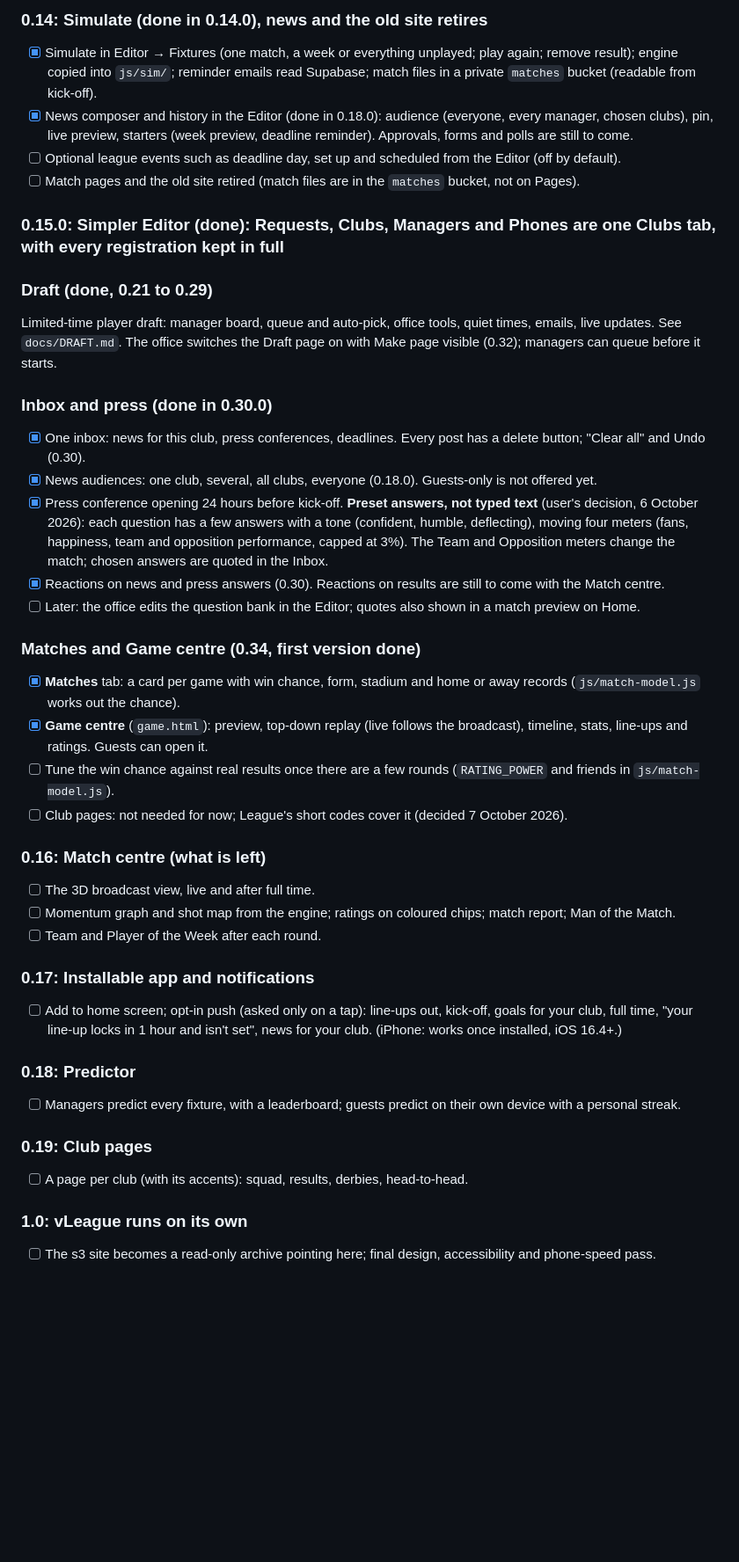
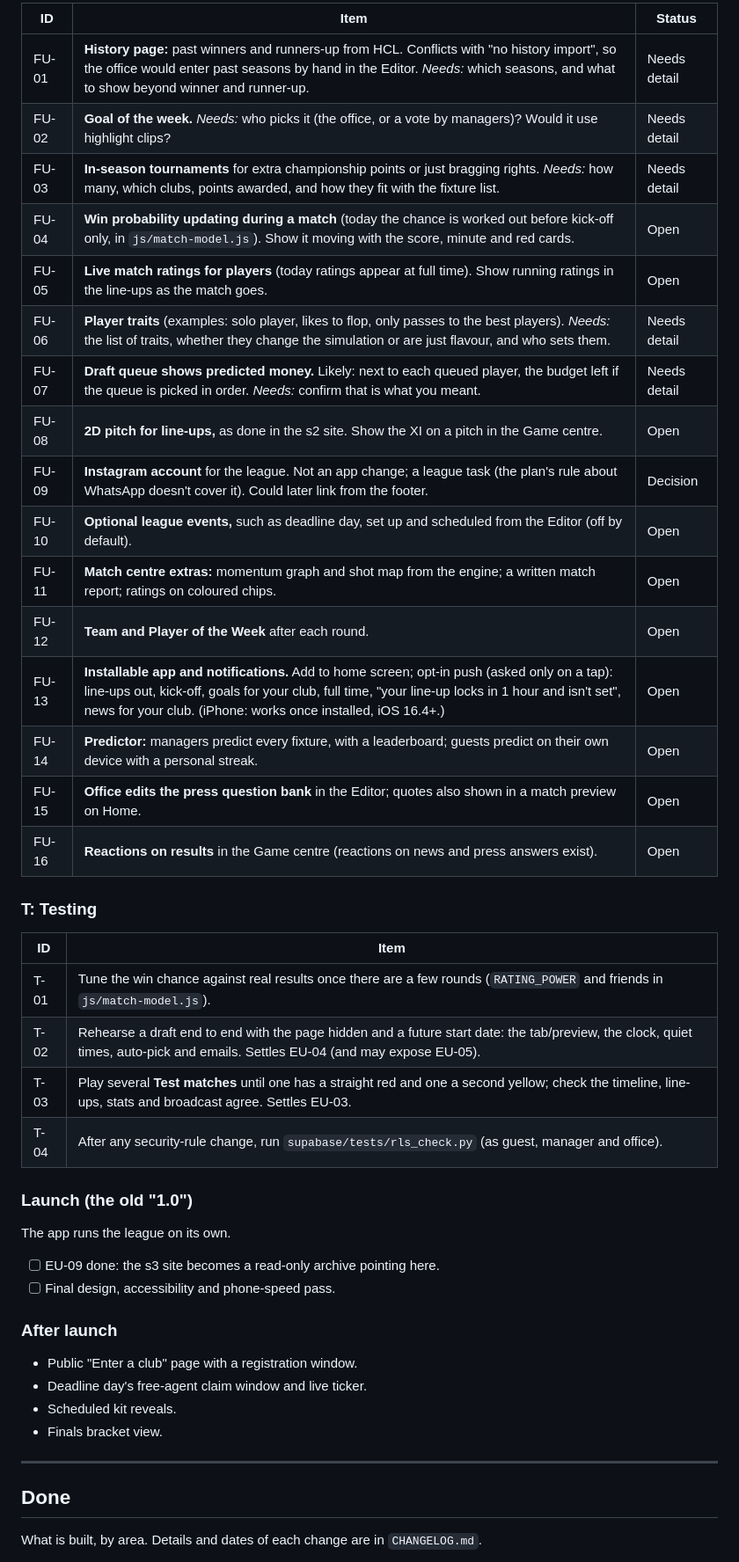
Before and after one commit to ldg224/vLeague, a Markdown page: docs/PLAN.md, the part around one of its changes. Shown at 88% size. GitHub-like rendering; blank space fills up the shorter version.

Commit message:
Reorganise plan: EU/VU/FU/T IDs replace version numbers; add issues and ideas
Co-Authored-By: Claude Sonnet 5.5 <noreply@anthropic.com>

```diff
--- a/docs/PLAN.md
+++ b/docs/PLAN.md
@@ -127,47 +84,48 @@ Still possible later: scoreboard looks (Christmas, finals...) as data, and sever
 
-### 0.14: Simulate (done in 0.14.0), news and the old site retires
-- [x] Simulate in Editor → Fixtures (one match, a week or everything unplayed; play again; remove result); engine copied
-      into `js/sim/`; reminder emails read Supabase; match files in a private `matches` bucket (readable from kick-off).
-- [x] News composer and history in the Editor (done in 0.18.0): audience (everyone, every manager, chosen clubs),
-      pin, live preview, starters (week preview, deadline reminder). Approvals, forms and polls are still to come.
-- [ ] Optional league events such as deadline day, set up and scheduled from the Editor (off by default).
-- [ ] Match pages and the old site retired (match files are in the `matches` bucket, not on Pages).
+| ID | Item | Status |
+|---|---|---|
+| FU-01 | **History page:** past winners and runners-up from HCL. Conflicts with "no history import", so the office would enter past seasons by hand in the Editor. *Needs:* which seasons, and what to show beyond winner and runner-up. | Needs detail |
+| FU-02 | **Goal of the week.** *Needs:* who picks it (the office, or a vote by managers)? Would it use highlight clips? | Needs detail |
+| FU-03 | **In-season tournaments** for extra championship points or just bragging rights. *Needs:* how many, which clubs, points awarded, and how they fit with the fixture list. | Needs detail |
+| FU-04 | **Win probability updating during a match** (today the chance is worked out before kick-off only, in `js/match-model.js`). Show it moving with the score, minute and red cards. | Open |
+| FU-05 | **Live match ratings for players** (today ratings appear at full time). Show running ratings in the line-ups as the match goes. | Open |
+| FU-06 | **Player traits** (examples: solo player, likes to flop, only passes to the best players). *Needs:* the list of traits, whether they change the simulation or are just flavour, and who sets them. | Needs detail |
+| FU-07 | **Draft queue shows predicted money.** Likely: next to each queued player, the budget left if the queue is picked in order. *Needs:* confirm that is what you meant. | Needs detail |
+| FU-08 | **2D pitch for line-ups,** as done in the s2 site. Show the XI on a pitch in the Game centre. | Open |
+| FU-09 | **Instagram account** for the league. Not an app change; a league task (the plan's rule about WhatsApp doesn't cover it). Could later link from the footer. | Decision |
+| FU-10 | **Optional league events,** such as deadline day, set up and scheduled from the Editor (off by default). | Open |
+| FU-11 | **Match centre extras:** momentum graph and shot map from the engine; a written match report; ratings on coloured chips. | Open |
+| FU-12 | **Team and Player of the Week** after each round. | Open |
+| FU-13 | **Installable app and notifications.** Add to home screen; opt-in push (asked only on a tap): line-ups out, kick-off, goals for your club, full time, "your line-up locks in 1 hour and isn't set", news for your club. (iPhone: works once installed, iOS 16.4+.) | Open |
+| FU-14 | **Predictor:** managers predict every fixture, with a leaderboard; guests predict on their own device with a personal streak. | Open |
+| FU-15 | **Office edits the press question bank** in the Editor; quotes also shown in a match preview on Home. | Open |
+| FU-16 | **Reactions on results** in the Game centre (reactions on news and press answers exist). | Open |
 
-### 0.15.0: Simpler Editor (done): Requests, Clubs, Managers and Phones are one Clubs tab, with every registration kept in full
+### T: Testing
 
-### Draft (done, 0.21 to 0.29)
-Limited-time player draft: manager board, queue and auto-pick, office tools, quiet times, emails, live updates. See `docs/DRAFT.md`. The office switches the Draft page on with Make page visible (0.32); managers can queue before it starts.
+| ID | Item |
+|---|---|
+| T-01 | Tune the win chance against real results once there are a few rounds (`RATING_POWER` and friends in `js/match-model.js`). |
+| T-02 | Rehearse a draft end to end with the page hidden and a future start date: the tab/preview, the clock, quiet times, auto-pick and emails. Settles EU-04 (and may expose EU-05). |
+| T-03 | Play several **Test matches** until one has a straight red and one a second yellow; check the timeline, line-ups, stats and broadcast agree. Settles EU-03. |
+| T-04 | After any security-rule change, run `supabase/tests/rls_check.py` (as guest, manager and office). |
 
-### Inbox and press (done in 0.30.0)
-- [x] One inbox: news for this club, press conferences, deadlines. Every post has a delete button; "Clear all" and Undo (0.30).
-- [x] News audiences: one club, several, all clubs, everyone (0.18.0). Guests-only is not offered yet.
-- [x] Press conference opening 24 hours before kick-off. **Preset answers, not typed text** (user's decision, 6 October 2026):
-      each question has a few answers with a tone (confident, humble, deflecting), moving four meters (fans, happiness, team and
-      opposition performance, capped at 3%). The Team and Opposition meters change the match; chosen answers are quoted in the Inbox.
-- [x] Reactions on news and press answers (0.30). Reactions on results are still to come with the Match centre.
-- [ ] Later: the office edits the question bank in the Editor; quotes also shown in a match preview on Home.
+### Launch (the old "1.0")
 
-### Matches and Game centre (0.34, first version done)
-- [x] **Matches** tab: a card per game with win chance, form, stadium and home or away records (`js/match-model.js` works out the chance).
-- [x] **Game centre** (`game.html`): preview, top-down replay (live follows the broadcast), timeline, stats, line-ups and ratings. Guests can open it.
-- [ ] Tune the win chance against real results once there are a few rounds (`RATING_POWER` and friends in `js/match-model.js`).
-- [ ] Club pages: not needed for now; League's short codes cover it (decided 7 October 2026).
+The app runs the league on its own.
+- [ ] EU-09 done: the s3 site becomes a read-only archive pointing here.
+- [ ] Final design, accessibility and phone-speed pass.
 
-### 0.16: Match centre (what is left)
-- [ ] The 3D broadcast view, live and after full time.
-- [ ] Momentum graph and shot map from the engine; ratings on coloured chips; match report; Man of the Match.
-- [ ] Team and Player of the Week after each round.
+### After launch
 
-### 0.17: Installable app and notifications
-- [ ] Add to home screen; opt-in push (asked only on a tap): line-ups out, kick-off, goals for your club, full time,
-      "your line-up locks in 1 hour and isn't set", news for your club. (iPhone: works once installed, iOS 16.4+.)
+- Public "Enter a club" page with a registration window.
+- Deadline day's free-agent claim window and live ticker.
+- Scheduled kit reveals.
+- Finals bracket view.
 
-### 0.18: Predictor
-- [ ] Managers predict every fixture, with a leaderboard; guests predict on their own device with a personal streak.
+---
 
-### 0.19: Club pages
-- [ ] A page per club (with its accents): squad, results, derbies, head-to-head.
+## Done
 
-### 1.0: vLeague runs on its own
-- [ ] The s3 site becomes a read-only archive pointing here; final design, accessibility and phone-speed pass.
+What is built, by area. Details and dates of each change are in `CHANGELOG.md`.
 
```
Also changed, not shown: other parts of docs/PLAN.md (+83 -110 lines), CLAUDE.md (+1 -1 lines).
